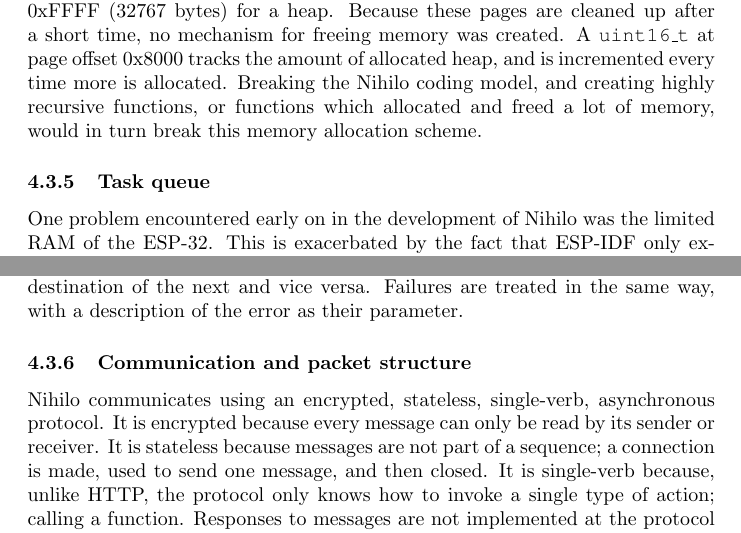
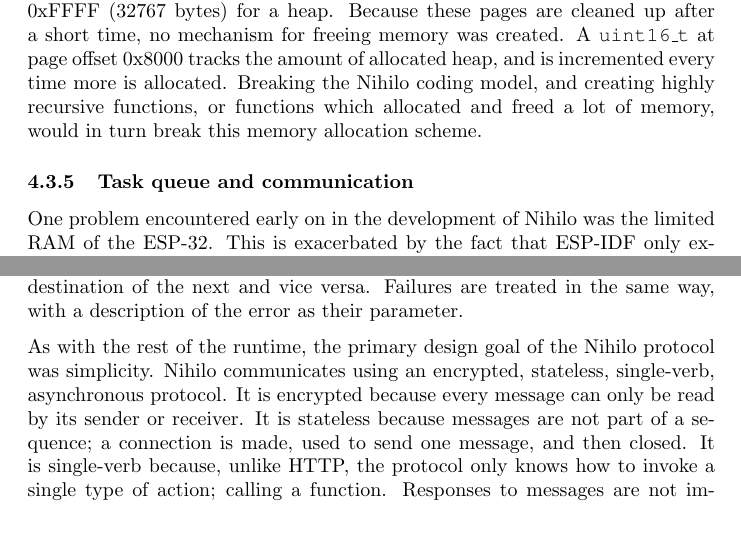
Before and after one commit to Threadnaught/Nihilo-ESP32, a LaTeX document (diss/diss.tex): two parts of pages 10 and 11 of 14, joined at a grey line, cut so that both start at the same text. Compiled offline with pdfLaTeX.

Commit message:
merged queue/communication

```diff
--- a/diss/diss.tex
+++ b/diss/diss.tex
@@ -214,7 +214,7 @@
 It was decided, as a consequence of the small memory footprint of each function, and the limitations to where memory can be allocated, to reserve page offsets 0x0000 to 0x7FFF (32768 bytes) for the stack, and to reserve offsets 0x8000 to 0xFFFF (32767 bytes) for a heap. Because these pages are cleaned up after a short time, no mechanism for freeing memory was created. A \texttt{uint16\_t} at page offset 0x8000 tracks the amount of allocated heap, and is incremented every time more is allocated. Breaking the Nihilo coding model, and creating highly recursive functions, or functions which allocated and freed a lot of memory, would in turn break this memory allocation scheme.
 
 
-\subsubsection{Task queue}
+\subsubsection{Task queue and communication}
 
 One problem encountered early on in the development of Nihilo was the limited RAM of the ESP-32. This is exacerbated by the fact that ESP-IDF only exposes half of this already constrained RAM as heap, with the other half being reserved for the call stack. There is only enough dynamically allocated RAM for one complete wasm3 runtime, which would seem to exclude the possibility of one runtime calling another, and then using its result in an operation. Encryption, and network communication are both also dependent on the heap. Although external RAM chips do exist for the ESP-32, requiring these would break compatibility with most off-the-shelf ESP-32 modules.
 
@@ -234,10 +234,9 @@
 
 Because the last four are encrypted for any transmmission, they are contained within a struct inside of \texttt{task} called \texttt{wire\_task}. If the task executes successfully, and a success function has been set, a new task will be created. This task will have the return value (if there is any) of the previous task as its parameter, and the on success function as its target. The origin of one task becomes the destination of the next and vice versa.  Failures are treated in the same way, with a description of the error as their parameter.
 
+As with the rest of the runtime, the primary design goal of the Nihilo protocol was simplicity. Nihilo communicates using an encrypted, stateless, single-verb, asynchronous protocol. It is encrypted because every message can only be read by its sender or receiver. It is stateless because messages are not part of a sequence; a connection is made, used to send one message, and then closed. It is single-verb because, unlike HTTP, the protocol only knows how to invoke a single type of action; calling a function. Responses to messages are not implemented at the protocol layer because they exist at the function layer. It is asynchronous because it cannot wait for replies to messages, rather invokes new actions once the replies are received.
 
-\subsubsection{Communication and packet structure}
 
-Nihilo communicates using an encrypted, stateless, single-verb, asynchronous protocol. It is encrypted because every message can only be read by its sender or receiver. It is stateless because messages are not part of a sequence; a connection is made, used to send one message, and then closed. It is single-verb because, unlike HTTP, the protocol only knows how to invoke a single type of action; calling a function. Responses to messages are not implemented at the protocol layer because they exist at the function layer. It is asynchronous because it cannot wait for replies to messages, rather invokes new actions once the replies are received.
 
 \subsubsection{Nihilo API Macros}
 
```
